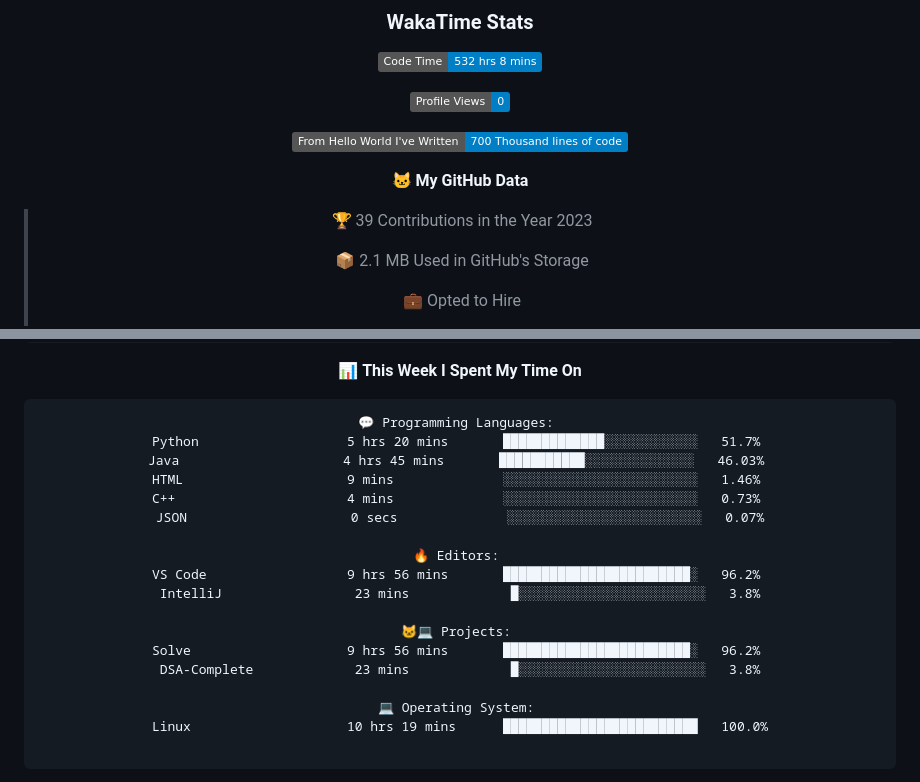
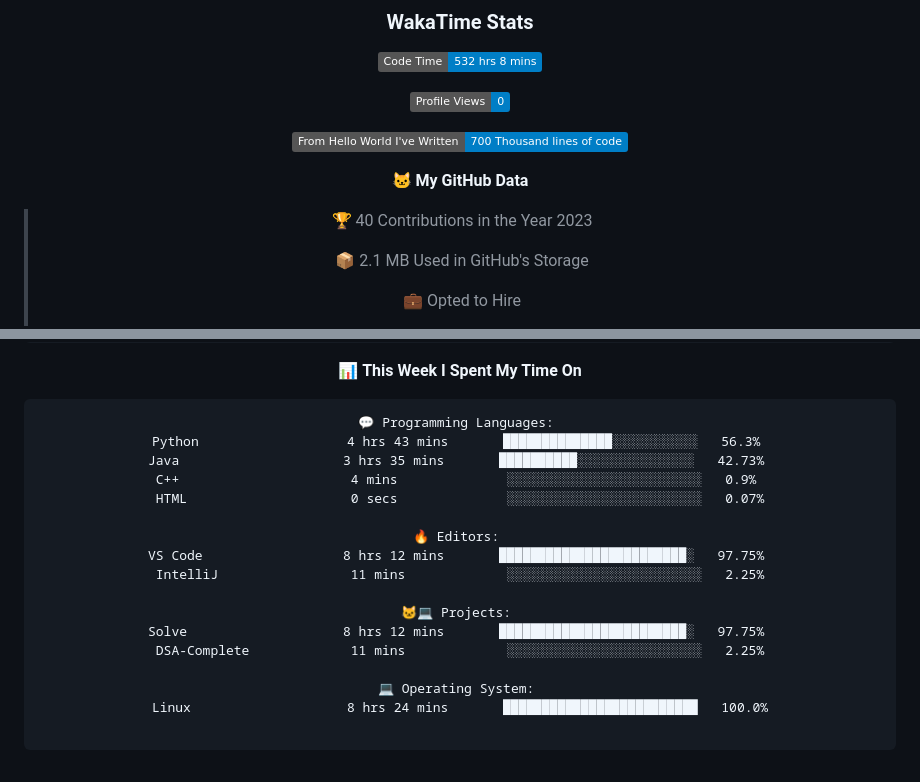
Before and after one commit to indrapaul824/indrapaul824, a Markdown page: README.md, 2 parts joined by grey strips. Rendered like a GitHub page; folded sections open; badges without logos.

Commit message:
Updated with Dev Metrics

````diff
--- a/README.md
+++ b/README.md
@@ -157,7 +157,7 @@ Domain | Technology/Tool
 
 **🐱 My GitHub Data**
 
-> 🏆 39 Contributions in the Year 2023
+> 🏆 40 Contributions in the Year 2023
  >
 > 📦 2.1 MB Used in GitHub's Storage
  >
@@ -182,22 +182,21 @@ Domain | Technology/Tool
 
 ```text
 💬 Programming Languages:
-Python                   5 hrs 20 mins       █████████████░░░░░░░░░░░░   51.7%
-Java                     4 hrs 45 mins       ███████████░░░░░░░░░░░░░░   46.03%
-HTML                     9 mins              ░░░░░░░░░░░░░░░░░░░░░░░░░   1.46%
-C++                      4 mins              ░░░░░░░░░░░░░░░░░░░░░░░░░   0.73%
-JSON                     0 secs              ░░░░░░░░░░░░░░░░░░░░░░░░░   0.07%
+Python                   4 hrs 43 mins       ██████████████░░░░░░░░░░░   56.3%
+Java                     3 hrs 35 mins       ██████████░░░░░░░░░░░░░░░   42.73%
+C++                      4 mins              ░░░░░░░░░░░░░░░░░░░░░░░░░   0.9%
+HTML                     0 secs              ░░░░░░░░░░░░░░░░░░░░░░░░░   0.07%
 
 🔥 Editors:
-VS Code                  9 hrs 56 mins       ████████████████████████░   96.2%
-IntelliJ                 23 mins             █░░░░░░░░░░░░░░░░░░░░░░░░   3.8%
+VS Code                  8 hrs 12 mins       ████████████████████████░   97.75%
+IntelliJ                 11 mins             ░░░░░░░░░░░░░░░░░░░░░░░░░   2.25%
 
 🐱‍💻 Projects:
-Solve                    9 hrs 56 mins       ████████████████████████░   96.2%
-DSA-Complete             23 mins             █░░░░░░░░░░░░░░░░░░░░░░░░   3.8%
+Solve                    8 hrs 12 mins       ████████████████████████░   97.75%
+DSA-Complete             11 mins             ░░░░░░░░░░░░░░░░░░░░░░░░░   2.25%
 
 💻 Operating System:
-Linux                    10 hrs 19 mins      █████████████████████████   100.0%
+Linux                    8 hrs 24 mins       █████████████████████████   100.0%
 
 ```
 
````
Also changed, not shown: other parts of README.md (+1 -1 lines).
